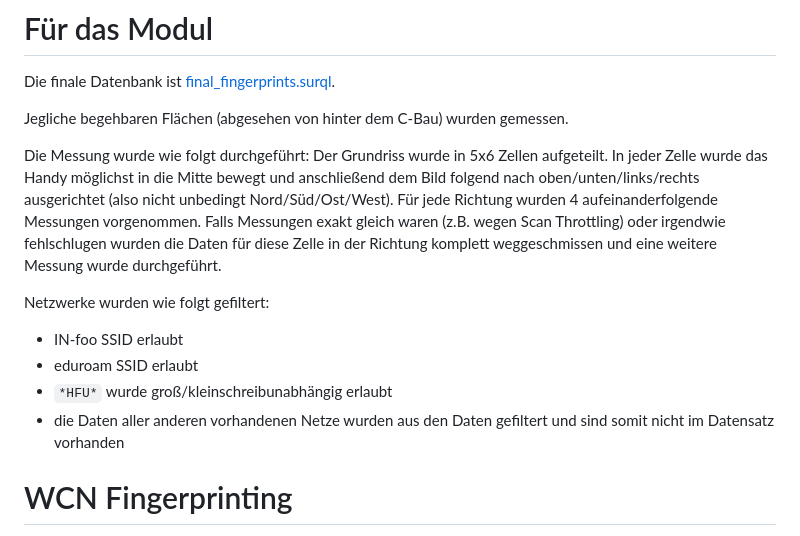
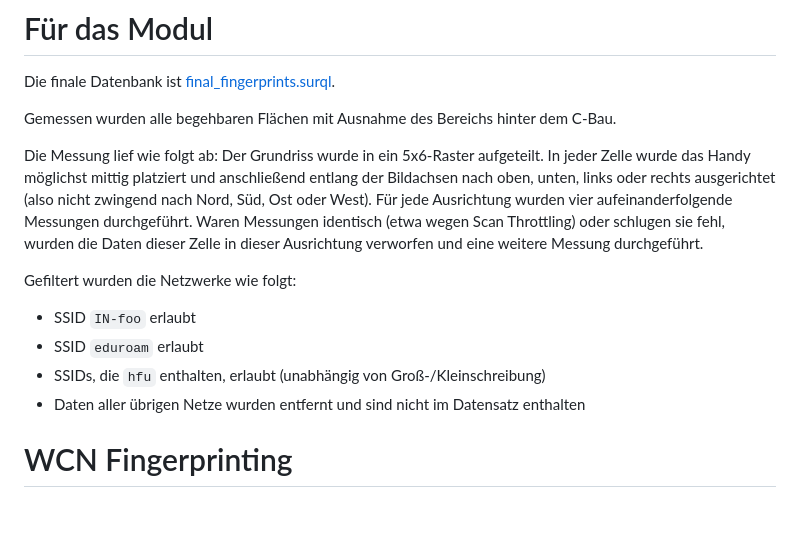
Before and after one commit to Big-Smarty/wcn_fingerprinting, a Markdown page: README.md, the part around the change. Drawn GitHub-style; blank space fills up the shorter version.

Commit message:
docs: tighten German module notes

```diff
--- a/README.md
+++ b/README.md
@@ -2,18 +2,15 @@
 
 Die finale Datenbank ist [final_fingerprints.surql](final_fingerprints.surql).
 
-Jegliche begehbaren Flächen (abgesehen von hinter dem C-Bau) wurden gemessen.
+Gemessen wurden alle begehbaren Flächen mit Ausnahme des Bereichs hinter dem C-Bau.
 
-Die Messung wurde wie folgt durchgeführt:
-Der Grundriss wurde in 5x6 Zellen aufgeteilt. In jeder Zelle wurde das Handy möglichst in die Mitte bewegt und anschließend dem Bild folgend nach oben/unten/links/rechts ausgerichtet (also nicht unbedingt Nord/Süd/Ost/West).
-Für jede Richtung wurden 4 aufeinanderfolgende Messungen vorgenommen.
-Falls Messungen exakt gleich waren (z.B. wegen Scan Throttling) oder irgendwie fehlschlugen wurden die Daten für diese Zelle in der Richtung komplett weggeschmissen und eine weitere Messung wurde durchgeführt.
+Die Messung lief wie folgt ab: Der Grundriss wurde in ein 5x6-Raster aufgeteilt. In jeder Zelle wurde das Handy möglichst mittig platziert und anschließend entlang der Bildachsen nach oben, unten, links oder rechts ausgerichtet (also nicht zwingend nach Nord, Süd, Ost oder West). Für jede Ausrichtung wurden vier aufeinanderfolgende Messungen durchgeführt. Waren Messungen identisch (etwa wegen Scan Throttling) oder schlugen sie fehl, wurden die Daten dieser Zelle in dieser Ausrichtung verworfen und eine weitere Messung durchgeführt.
 
-Netzwerke wurden wie folgt gefiltert:
-- IN-foo SSID erlaubt
-- eduroam SSID erlaubt
-- `*HFU*` wurde groß/kleinschreibunabhängig erlaubt
-- die Daten aller anderen vorhandenen Netze wurden aus den Daten gefiltert und sind somit nicht im Datensatz vorhanden
+Gefiltert wurden die Netzwerke wie folgt:
+- SSID `IN-foo` erlaubt
+- SSID `eduroam` erlaubt
+- SSIDs, die `hfu` enthalten, erlaubt (unabhängig von Groß-/Kleinschreibung)
+- Daten aller übrigen Netze wurden entfernt und sind nicht im Datensatz enthalten
 
 
 
```
